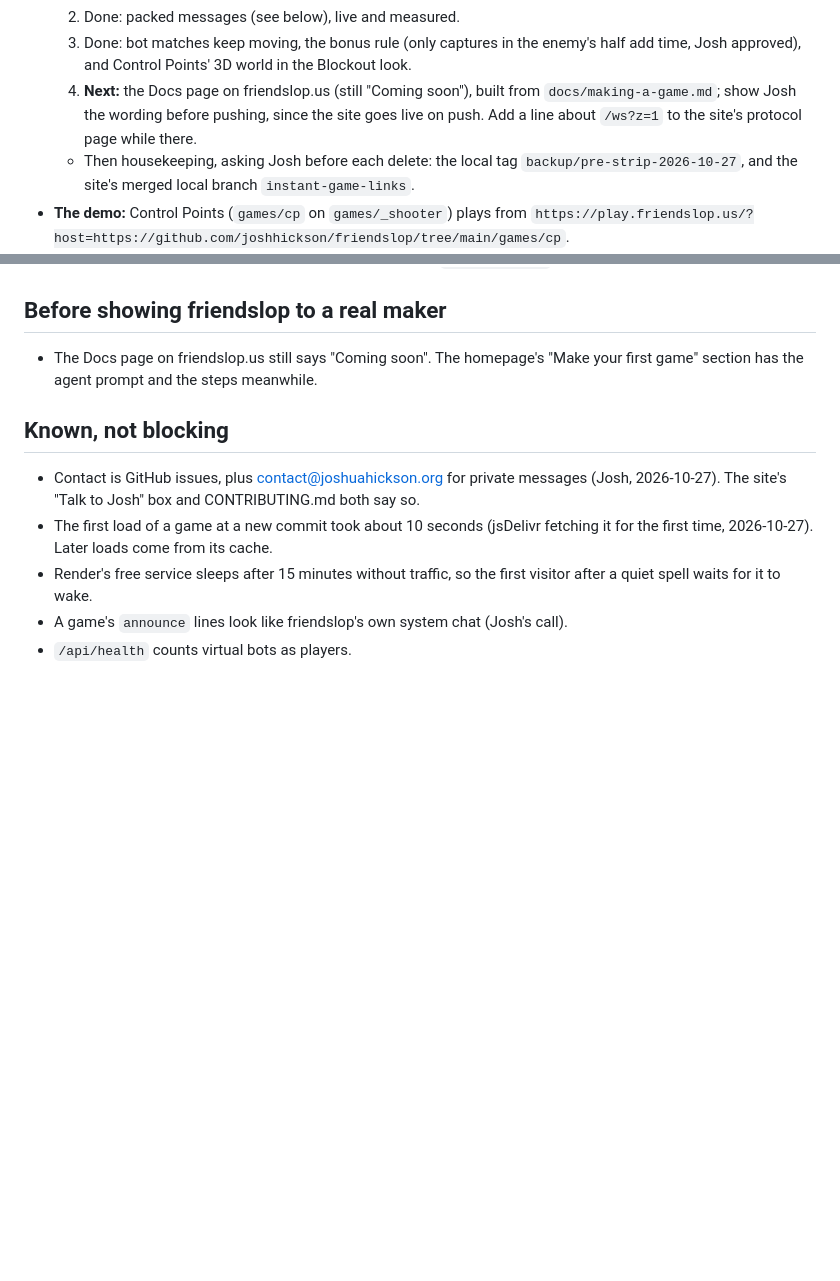
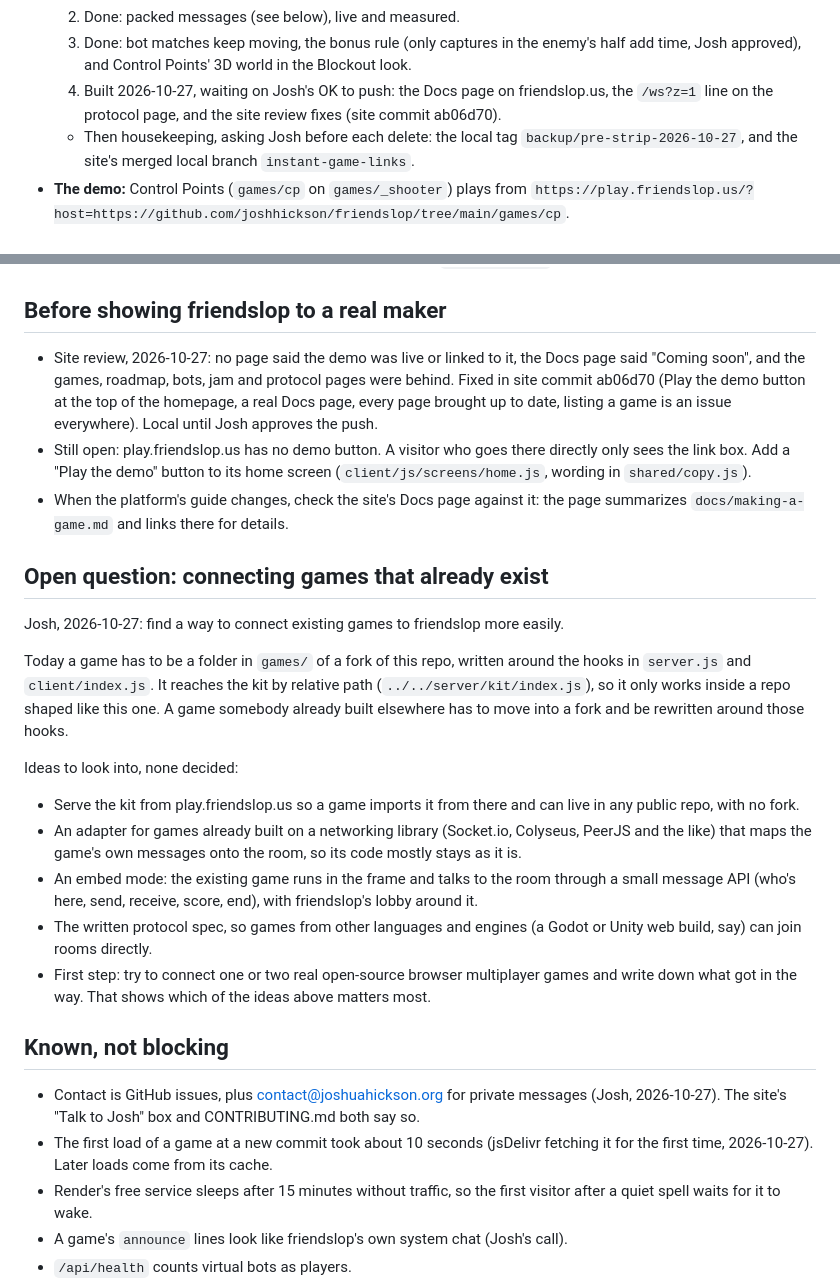
Before and after one commit to joshhickson/friendslop, a Markdown page: TODO.md, 2 parts joined by grey strips. Rendered like a GitHub page; blank space fills up the shorter version.

Commit message:
TODO: site review, and the open question on connecting existing games
Co-Authored-By: Claude Opus 5.5 <noreply@anthropic.com>

```diff
--- a/TODO.md
+++ b/TODO.md
@@ -19,9 +19,8 @@ Read this first when picking the work up again.
   2. Done: packed messages (see below), live and measured.
   3. Done: bot matches keep moving, the bonus rule (only captures in the enemy's half add time, Josh approved), and
      Control Points' 3D world in the Blockout look.
-  4. **Next:** the Docs page on friendslop.us (still "Coming soon"), built from `docs/making-a-game.md`; show Josh
-     the wording before pushing, since the site goes live on push. Add a line about `/ws?z=1` to the site's protocol
-     page while there.
+  4. Built 2026-10-27, waiting on Josh's OK to push: the Docs page on friendslop.us, the `/ws?z=1` line on the
+     protocol page, and the site review fixes (site commit ab06d70).
   - Then housekeeping, asking Josh before each delete: the local tag `backup/pre-strip-2026-10-27`, and the site's
     merged local branch `instant-game-links`.
 - **The demo:** Control Points (`games/cp` on `games/_shooter`) plays from
@@ -120,8 +119,36 @@ crates) all use the website's Blockout look and its two typefaces, which this se
 
 ## Before showing friendslop to a real maker
 
-- The Docs page on friendslop.us still says "Coming soon". The homepage's "Make your first game"
-  section has the agent prompt and the steps meanwhile.
+- Site review, 2026-10-27: no page said the demo was live or linked to it, the Docs page said
+  "Coming soon", and the games, roadmap, bots, jam and protocol pages were behind. Fixed in site
+  commit ab06d70 (Play the demo button at the top of the homepage, a real Docs page, every page
+  brought up to date, listing a game is an issue everywhere). Local until Josh approves the push.
+- Still open: play.friendslop.us has no demo button. A visitor who goes there directly only sees
+  the link box. Add a "Play the demo" button to its home screen (`client/js/screens/home.js`,
+  wording in `shared/copy.js`).
+- When the platform's guide changes, check the site's Docs page against it: the page summarizes
+  `docs/making-a-game.md` and links there for details.
+
+## Open question: connecting games that already exist
+
+Josh, 2026-10-27: find a way to connect existing games to friendslop more easily.
+
+Today a game has to be a folder in `games/` of a fork of this repo, written around the hooks in
+`server.js` and `client/index.js`. It reaches the kit by relative path (`../../server/kit/index.js`),
+so it only works inside a repo shaped like this one. A game somebody already built elsewhere has to
+move into a fork and be rewritten around those hooks.
+
+Ideas to look into, none decided:
+- Serve the kit from play.friendslop.us so a game imports it from there and can live in any public
+  repo, with no fork.
+- An adapter for games already built on a networking library (Socket.io, Colyseus, PeerJS and the
+  like) that maps the game's own messages onto the room, so its code mostly stays as it is.
+- An embed mode: the existing game runs in the frame and talks to the room through a small message
+  API (who's here, send, receive, score, end), with friendslop's lobby around it.
+- The written protocol spec, so games from other languages and engines (a Godot or Unity web
+  build, say) can join rooms directly.
+- First step: try to connect one or two real open-source browser multiplayer games and write down
+  what got in the way. That shows which of the ideas above matters most.
 
 ## Known, not blocking
 
```
